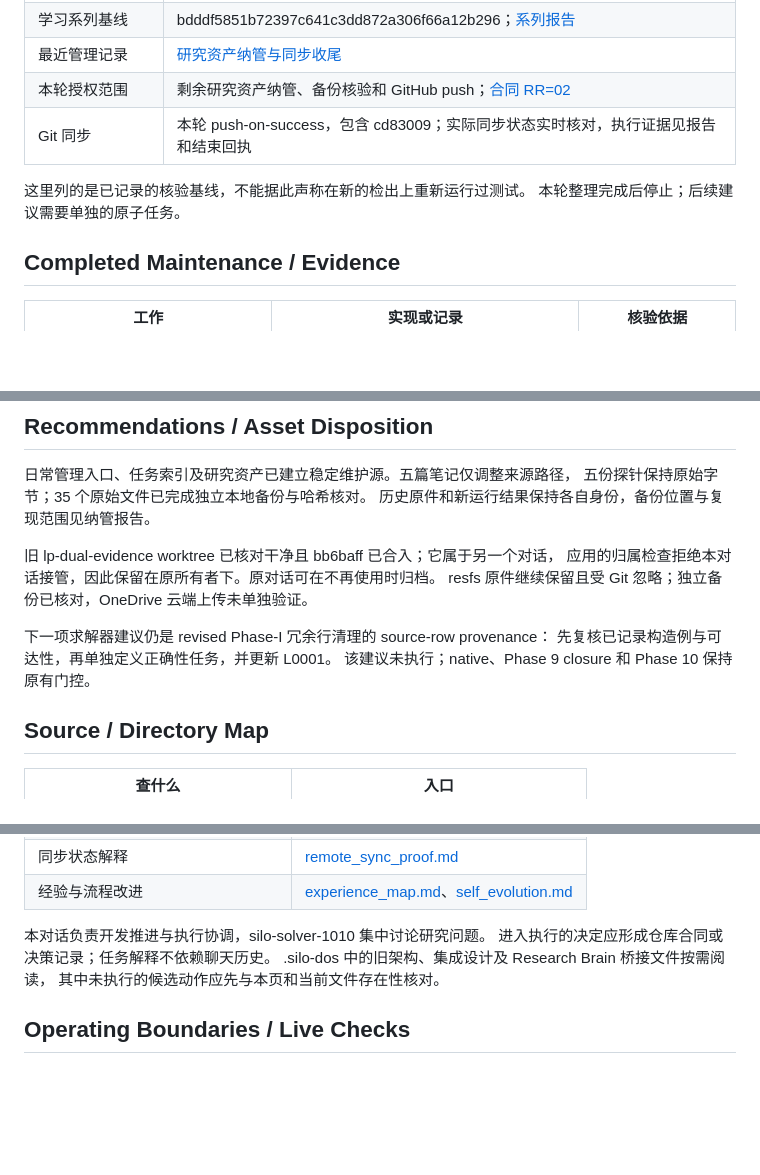
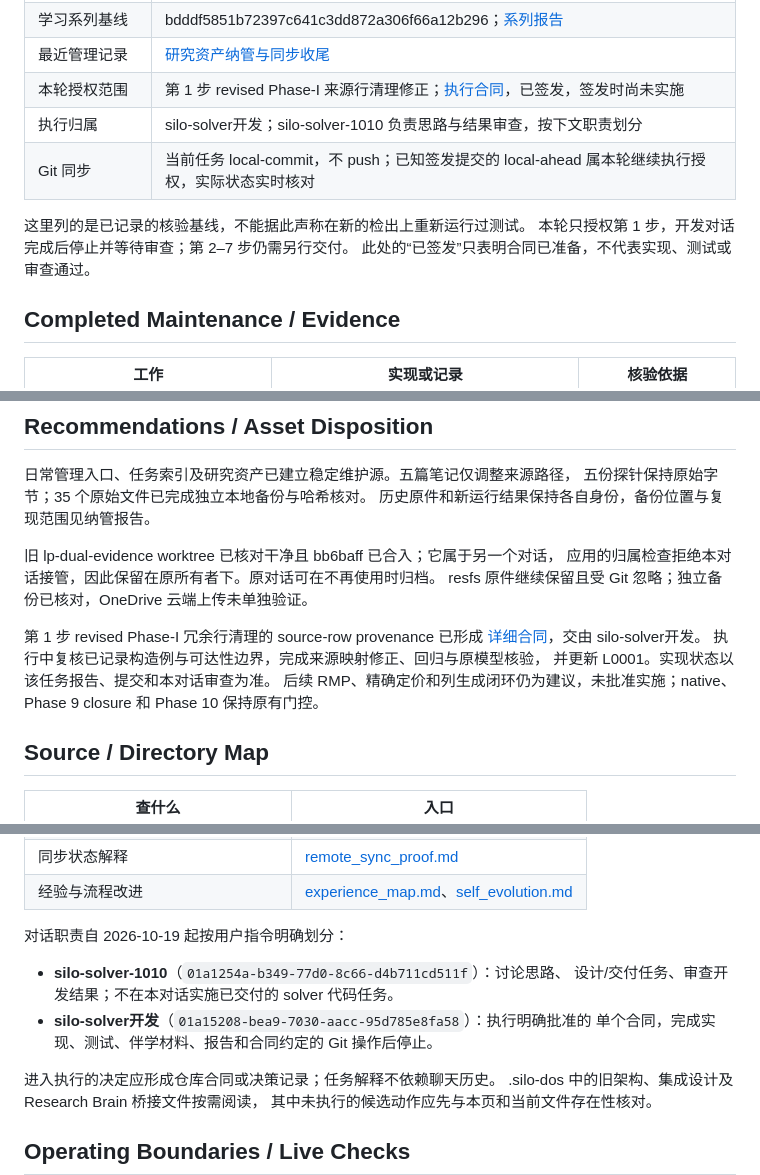
Before and after one commit to exoplanetX/silo, a Markdown page: .silo-dos/project_profile.md, 3 parts joined by grey strips. GitHub-like rendering; blank space fills up the shorter version.

Commit message:
docs(tasks): hand off revised Phase I cleanup to development

```diff
--- a/.silo-dos/project_profile.md
+++ b/.silo-dos/project_profile.md
@@ -18,11 +18,13 @@
 | 最近求解器核验基线 | bb6bafff1cea78943eb8ae9d4b1a1b7d2a4dc52b；[LP 报告](../tasks/reports/20261018-01-02_lp-dual-optimality_report.md) |
 | 学习系列基线 | bdddf5851b72397c641c3dd872a306f66a12b296；[系列报告](../tasks/reports/20261018-02-01_learning-series_report.md) |
 | 最近管理记录 | [研究资产纳管与同步收尾](../tasks/reports/20261018-04-02_research-assets_report.md) |
-| 本轮授权范围 | 剩余研究资产纳管、备份核验和 GitHub push；[合同 RR=02](../tasks/codex/20261018-04-02_research-assets.md) |
-| Git 同步 | 本轮 push-on-success，包含 cd83009；实际同步状态实时核对，执行证据见报告和结束回执 |
+| 本轮授权范围 | 第 1 步 revised Phase-I 来源行清理修正；[执行合同](../tasks/codex/20261019-01-01_revised-phase1-cleanup.md)，已签发，签发时尚未实施 |
+| 执行归属 | silo-solver开发；silo-solver-1010 负责思路与结果审查，按下文职责划分 |
+| Git 同步 | 当前任务 local-commit，不 push；已知签发提交的 local-ahead 属本轮继续执行授权，实际状态实时核对 |
 
 这里列的是已记录的核验基线，不能据此声称在新的检出上重新运行过测试。
-本轮整理完成后停止；后续建议需要单独的原子任务。
+本轮只授权第 1 步，开发对话完成后停止并等待审查；第 2–7 步仍需另行交付。
+此处的“已签发”只表明合同已准备，不代表实现、测试或审查通过。
 
 ## Completed Maintenance / Evidence
 
@@ -49,9 +51,12 @@ Benders / column generation / branch-and-price 和一般不确定性求解仍待
 应用的归属检查拒绝本对话接管，因此保留在原所有者下。原对话可在不再使用时归档。
 resfs 原件继续保留且受 Git 忽略；独立备份已核对，OneDrive 云端上传未单独验证。
 
-下一项求解器建议仍是 revised Phase-I 冗余行清理的 source-row provenance：
-先复核已记录构造例与可达性，再单独定义正确性任务，并更新 L0001。
-该建议未执行；native、Phase 9 closure 和 Phase 10 保持原有门控。
+第 1 步 revised Phase-I 冗余行清理的 source-row provenance 已形成
+[详细合同](../tasks/codex/20261019-01-01_revised-phase1-cleanup.md)，交由 silo-solver开发。
+执行中复核已记录构造例与可达性边界，完成来源映射修正、回归与原模型核验，
+并更新 L0001。实现状态以该任务报告、提交和本对话审查为准。
+后续 RMP、精确定价和列生成闭环仍为建议，未批准实施；native、Phase 9 closure
+和 Phase 10 保持原有门控。
 
 ## Source / Directory Map
 
@@ -68,7 +73,13 @@ resfs 原件继续保留且受 Git 忽略；独立备份已核对，OneDrive 云
 | 同步状态解释 | [remote_sync_proof.md](remote_sync_proof.md) |
 | 经验与流程改进 | [experience_map.md](experience_map.md)、[self_evolution.md](self_evolution.md) |
 
-本对话负责开发推进与执行协调，silo-solver-1010 集中讨论研究问题。
+对话职责自 2026-10-19 起按用户指令明确划分：
+
+- **silo-solver-1010**（`01a1254a-b349-77d0-8c66-d4b711cd511f`）：讨论思路、
+  设计/交付任务、审查开发结果；不在本对话实施已交付的 solver 代码任务。
+- **silo-solver开发**（`01a15208-bea9-7030-aacc-95d785e8fa58`）：执行明确批准的
+  单个合同，完成实现、测试、伴学材料、报告和合同约定的 Git 操作后停止。
+
 进入执行的决定应形成仓库合同或决策记录；任务解释不依赖聊天历史。
 .silo-dos 中的旧架构、集成设计及 Research Brain 桥接文件按需阅读，
 其中未执行的候选动作应先与本页和当前文件存在性核对。
```
Also changed, not shown: other parts of .silo-dos/project_profile.md (+1 -1 lines), tasks/INDEX.md (+2 -1 lines), tasks/codex/20261019-01-01_revised-phase1-cleanup.md (added, +196 -0 lines).
